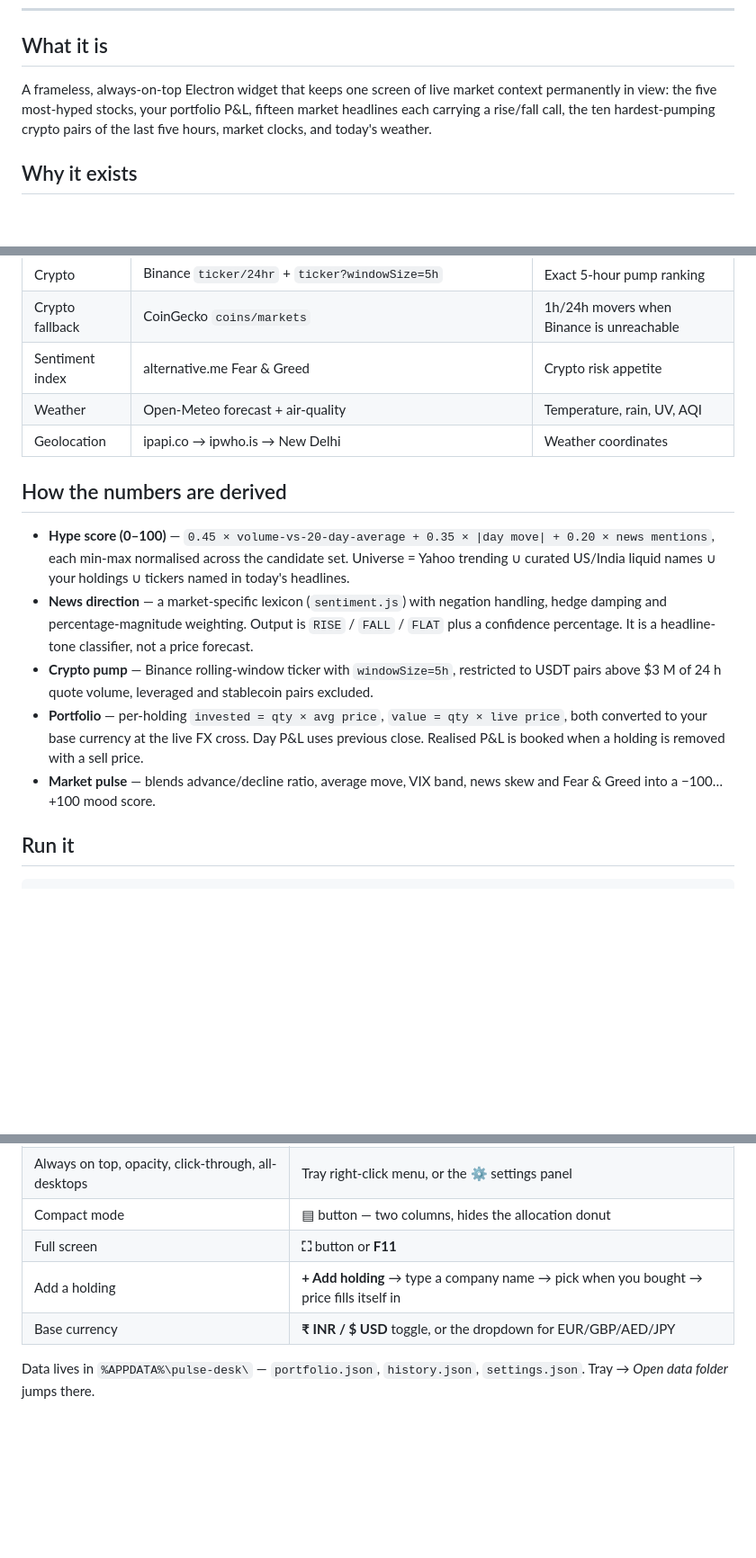
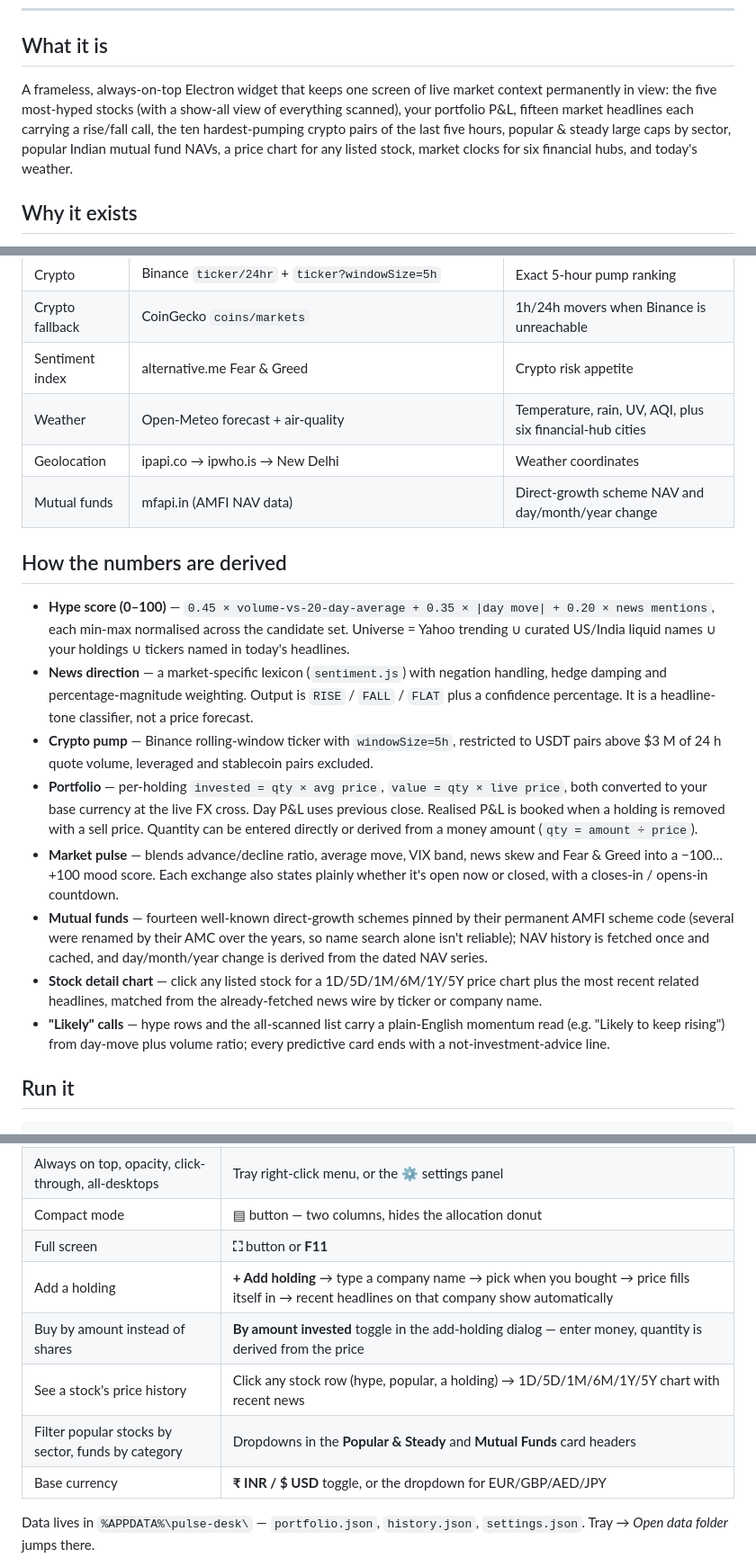
Before and after one commit to dheeravtandon/pulsedesk, a Markdown page: README.md, 3 parts joined by grey strips. Shown at 90% size. Drawn GitHub-style; blank space fills up the shorter version.

Commit message:
docs: describe mutual funds, sector filter, stock chart and financial hubs
Updates the handbook's feature summary, data-source table, derived-
numbers section and controls table for this round's additions.

```diff
--- a/README.md
+++ b/README.md
@@ -15,7 +15,7 @@
 
 ## What it is
 
-A frameless, always-on-top Electron widget that keeps one screen of live market context permanently in view: the five most-hyped stocks, your portfolio P&L, fifteen market headlines each carrying a rise/fall call, the ten hardest-pumping crypto pairs of the last five hours, market clocks, and today's weather.
+A frameless, always-on-top Electron widget that keeps one screen of live market context permanently in view: the five most-hyped stocks (with a show-all view of everything scanned), your portfolio P&L, fifteen market headlines each carrying a rise/fall call, the ten hardest-pumping crypto pairs of the last five hours, popular & steady large caps by sector, popular Indian mutual fund NAVs, a price chart for any listed stock, market clocks for six financial hubs, and today's weather.
 
 ## Why it exists
 
@@ -69,16 +69,20 @@ Retail traders juggle a broker app, two news sites, a crypto exchange tab and a
 | Crypto | Binance `ticker/24hr` + `ticker?windowSize=5h` | Exact 5-hour pump ranking |
 | Crypto fallback | CoinGecko `coins/markets` | 1h/24h movers when Binance is unreachable |
 | Sentiment index | alternative.me Fear & Greed | Crypto risk appetite |
-| Weather | Open-Meteo forecast + air-quality | Temperature, rain, UV, AQI |
+| Weather | Open-Meteo forecast + air-quality | Temperature, rain, UV, AQI, plus six financial-hub cities |
 | Geolocation | ipapi.co → ipwho.is → New Delhi | Weather coordinates |
+| Mutual funds | mfapi.in (AMFI NAV data) | Direct-growth scheme NAV and day/month/year change |
 
 ## How the numbers are derived
 
 - **Hype score (0–100)** — `0.45 × volume-vs-20-day-average + 0.35 × |day move| + 0.20 × news mentions`, each min-max normalised across the candidate set. Universe = Yahoo trending ∪ curated US/India liquid names ∪ your holdings ∪ tickers named in today's headlines.
 - **News direction** — a market-specific lexicon (`sentiment.js`) with negation handling, hedge damping and percentage-magnitude weighting. Output is `RISE` / `FALL` / `FLAT` plus a confidence percentage. It is a headline-tone classifier, not a price forecast.
 - **Crypto pump** — Binance rolling-window ticker with `windowSize=5h`, restricted to USDT pairs above $3 M of 24 h quote volume, leveraged and stablecoin pairs excluded.
-- **Portfolio** — per-holding `invested = qty × avg price`, `value = qty × live price`, both converted to your base currency at the live FX cross. Day P&L uses previous close. Realised P&L is booked when a holding is removed with a sell price.
-- **Market pulse** — blends advance/decline ratio, average move, VIX band, news skew and Fear & Greed into a −100…+100 mood score.
+- **Portfolio** — per-holding `invested = qty × avg price`, `value = qty × live price`, both converted to your base currency at the live FX cross. Day P&L uses previous close. Realised P&L is booked when a holding is removed with a sell price. Quantity can be entered directly or derived from a money amount (`qty = amount ÷ price`).
+- **Market pulse** — blends advance/decline ratio, average move, VIX band, news skew and Fear & Greed into a −100…+100 mood score. Each exchange also states plainly whether it's open now or closed, with a closes-in / opens-in countdown.
+- **Mutual funds** — fourteen well-known direct-growth schemes pinned by their permanent AMFI scheme code (several were renamed by their AMC over the years, so name search alone isn't reliable); NAV history is fetched once and cached, and day/month/year change is derived from the dated NAV series.
+- **Stock detail chart** — click any listed stock for a 1D/5D/1M/6M/1Y/5Y price chart plus the most recent related headlines, matched from the already-fetched news wire by ticker or company name.
+- **"Likely" calls** — hype rows and the all-scanned list carry a plain-English momentum read (e.g. "Likely to keep rising") from day-move plus volume ratio; every predictive card ends with a not-investment-advice line.
 
 ## Run it
 
@@ -106,7 +110,10 @@ npm run build
 | Always on top, opacity, click-through, all-desktops | Tray right-click menu, or the ⚙ settings panel |
 | Compact mode | ▤ button — two columns, hides the allocation donut |
 | Full screen | **⛶** button or **F11** |
-| Add a holding | **+ Add holding** → type a company name → pick when you bought → price fills itself in |
+| Add a holding | **+ Add holding** → type a company name → pick when you bought → price fills itself in → recent headlines on that company show automatically |
+| Buy by amount instead of shares | **By amount invested** toggle in the add-holding dialog — enter money, quantity is derived from the price |
+| See a stock's price history | Click any stock row (hype, popular, a holding) → 1D/5D/1M/6M/1Y/5Y chart with recent news |
+| Filter popular stocks by sector, funds by category | Dropdowns in the **Popular & Steady** and **Mutual Funds** card headers |
 | Base currency | **₹ INR / $ USD** toggle, or the dropdown for EUR/GBP/AED/JPY |
 
 Data lives in `%APPDATA%\pulse-desk\` — `portfolio.json`, `history.json`, `settings.json`. Tray → *Open data folder* jumps there.
```
